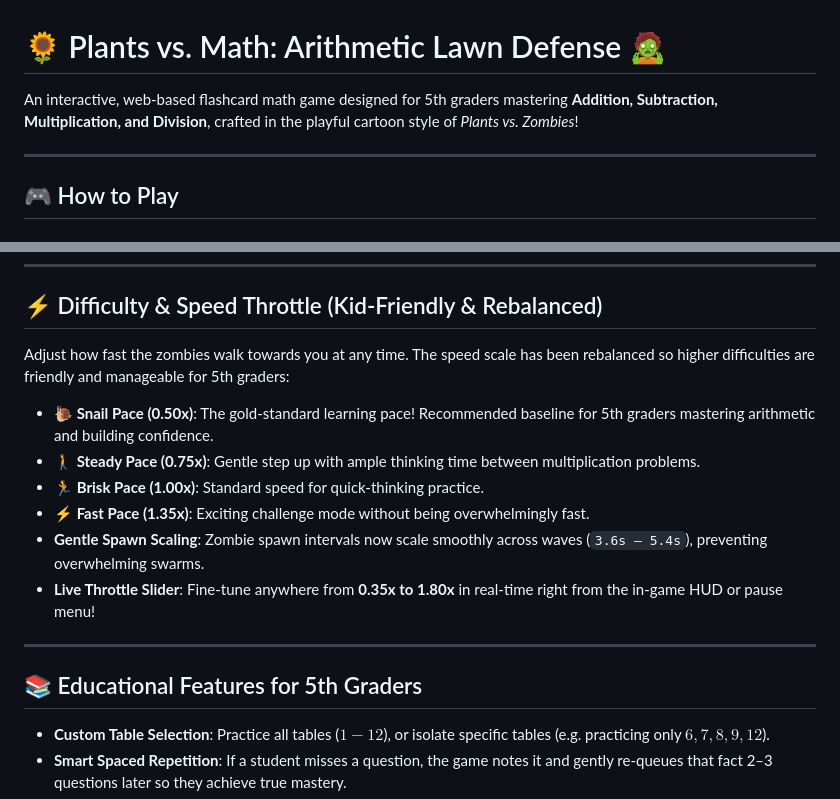
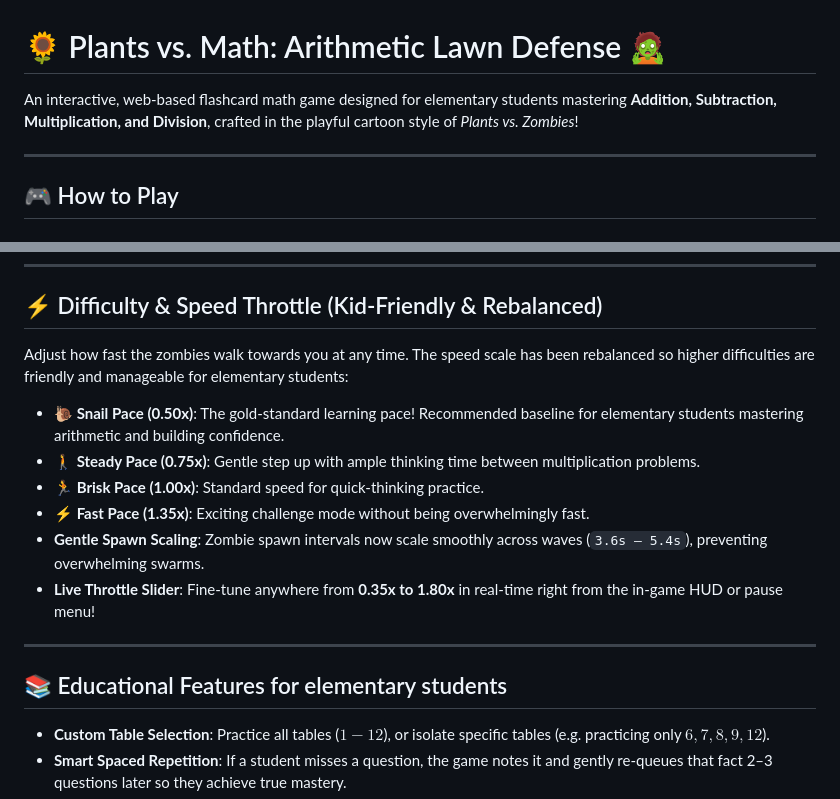
Before and after one commit to keusej/plants-vs-math, a Markdown page: README.md, 2 parts joined by grey strips. Rendered like a GitHub page.

Commit message:
Update README for broader audience description

```diff
--- a/README.md
+++ b/README.md
@@ -1,6 +1,6 @@
 # 🌻 Plants vs. Math: Arithmetic Lawn Defense 🧟
 
-An interactive, web-based flashcard math game designed for 5th graders mastering **Addition, Subtraction, Multiplication, and Division**, crafted in the playful cartoon style of *Plants vs. Zombies*!
+An interactive, web-based flashcard math game designed for elementary students mastering **Addition, Subtraction, Multiplication, and Division**, crafted in the playful cartoon style of *Plants vs. Zombies*!
 
 ---
 
@@ -101,8 +101,8 @@ Choose your sun drop style in the start menu:
 
 ## ⚡ Difficulty & Speed Throttle (Kid-Friendly & Rebalanced)
 
-Adjust how fast the zombies walk towards you at any time. The speed scale has been rebalanced so higher difficulties are friendly and manageable for 5th graders:
-- **🐌 Snail Pace (0.50x)**: The gold-standard learning pace! Recommended baseline for 5th graders mastering arithmetic and building confidence.
+Adjust how fast the zombies walk towards you at any time. The speed scale has been rebalanced so higher difficulties are friendly and manageable for elementary students:
+- **🐌 Snail Pace (0.50x)**: The gold-standard learning pace! Recommended baseline for elementary students mastering arithmetic and building confidence.
 - **🚶 Steady Pace (0.75x)**: Gentle step up with ample thinking time between multiplication problems.
 - **🏃 Brisk Pace (1.00x)**: Standard speed for quick-thinking practice.
 - **⚡ Fast Pace (1.35x)**: Exciting challenge mode without being overwhelmingly fast.
@@ -111,7 +111,7 @@ Adjust how fast the zombies walk towards you at any time. The speed scale has be
 
 ---
 
-## 📚 Educational Features for 5th Graders
+## 📚 Educational Features for elementary students
 
 - **Custom Table Selection**: Practice all tables ($1 - 12$), or isolate specific tables (e.g. practicing only $6, 7, 8, 9, 12$).
 - **Smart Spaced Repetition**: If a student misses a question, the game notes it and gently re-queues that fact 2–3 questions later so they achieve true mastery.
```
